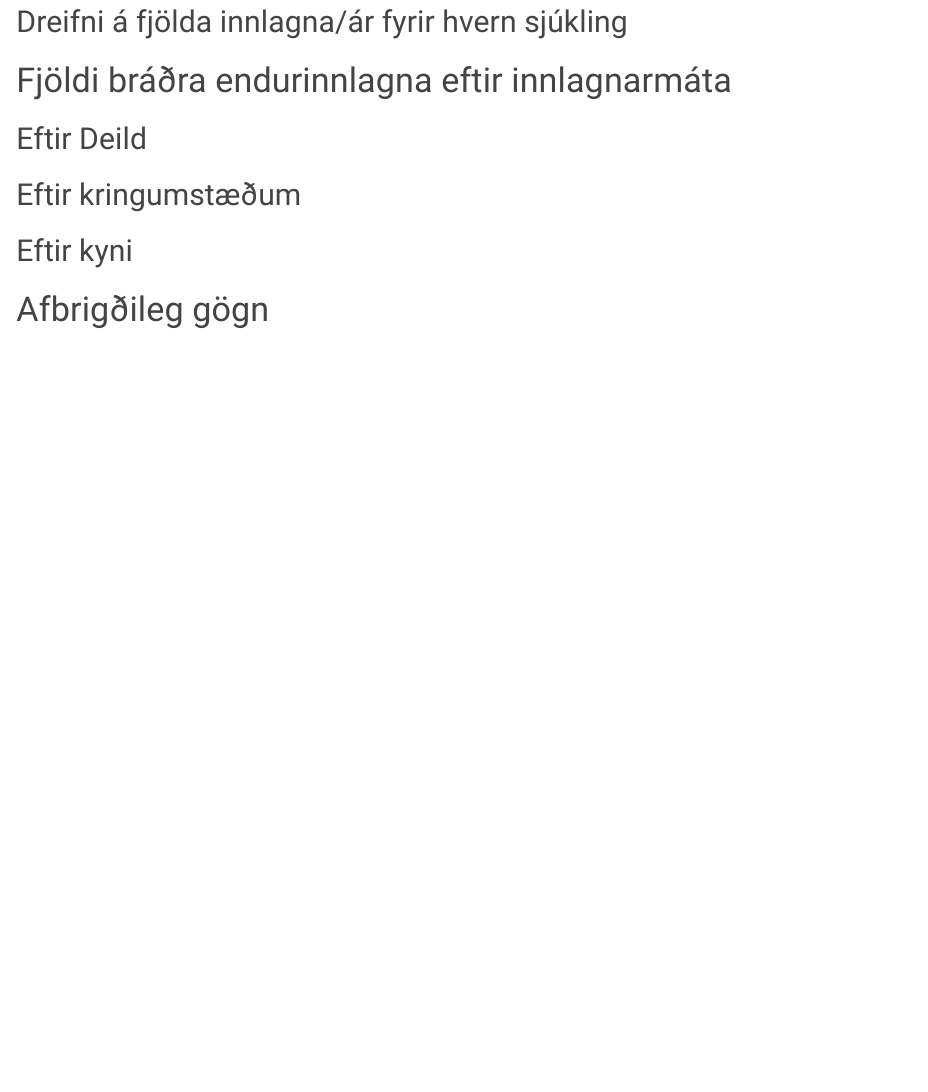
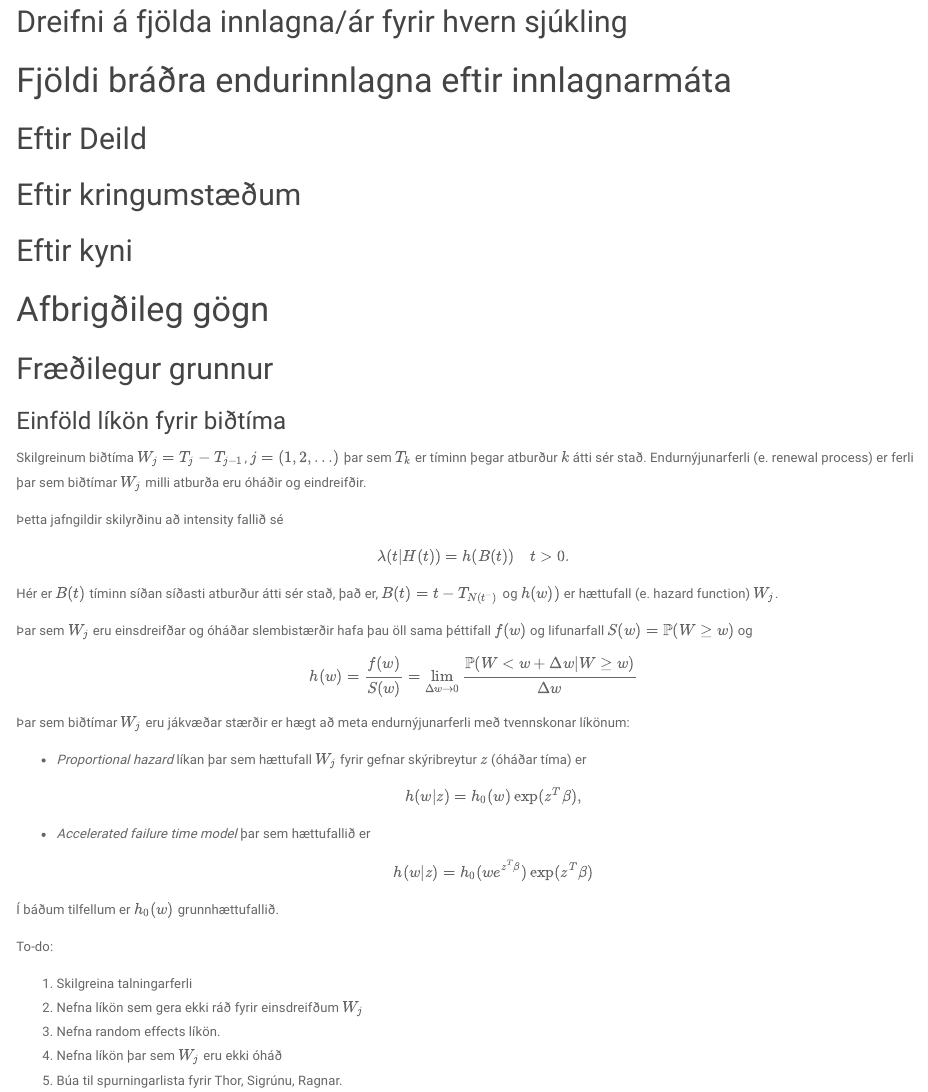
Before and after one commit to bgautijonsson/nyskopunarrannsokn, an R Markdown document (Skyrslur/skyrsla8juni.Rmd): the page in a window 1100 px wide, from 530 px down. Rendered offline with R 4.5, knitr and Pandoc, with nearby package versions; the code chunks are not run, so their results and figures are left out.

Commit message:
Rought first draft of theory

````diff
--- a/Skyrslur/skyrsla8juni.Rmd
+++ b/Skyrslur/skyrsla8juni.Rmd
@@ -382,3 +382,41 @@ df %>%
       kable_styling() %>%
       scroll_box(height = "600px")
 ```
+
+## Fræðilegur grunnur
+
+### Einföld líkön fyrir biðtíma
+Skilgreinum biðtíma $W_j = T_j - T_{j-1}$, $j = (1, 2, \ldots)$ þar sem $T_k$ er tíminn þegar atburður $k$ átti sér stað. Endurnýjunarferli (e. renewal process) er ferli þar sem biðtímar $W_j$ milli atburða eru óháðir og eindreifðir.
+
+Þetta jafngildir skilyrðinu að intensity fallið sé
+\begin{equation}
+\lambda(t|H(t)) = h(B(t)) \quad t > 0.
+\end{equation}
+Hér er $B(t)$ tíminn síðan síðasti atburður átti sér stað, það er, $B(t) = t - T_{N(t^-)}$ og $h(w))$ er hættufall (e. hazard function) $W_j$.
+
+Þar sem $W_j$ eru einsdreifðar og óháðar slembistærðir hafa þau öll sama þéttifall $f(w)$ og lifunarfall $S(w) = \mathbb{P}(W \geq w)$ og
+\begin{equation}
+h(w) = \frac{f(w)}{S(w)} = \lim _{\Delta w \to 0} \frac{\mathbb{P}(W < w + \Delta w| W \geq w)}{\Delta w}
+\end{equation}
+
+Þar sem biðtímar $W_j$ eru jákvæðar stærðir er hægt að meta endurnýjunarferli með tvennskonar líkönum:
+
+* *Proportional hazard* líkan þar sem hættufall $W_j$ fyrir gefnar skýribreytur $z$ (óháðar tíma) er
+$$
+h(w|z) = h_0(w)\exp (z^T\beta),
+$$
+
+* *Accelerated failure time model* þar sem hættufallið er
+$$
+h(w|z) = h_0(we^{z^T \beta}) \exp(z^T\beta)
+$$
+
+Í báðum tilfellum er $h_0(w)$ grunnhættufallið.
+
+To-do:
+
+1. Skilgreina talningarferli
+2. Nefna líkön sem gera ekki ráð fyrir einsdreifðum $W_j$
+3. Nefna random effects líkön.
+4. Nefna líkön þar sem $W_j$ eru ekki óháð
+4. Búa til spurningarlista fyrir Thor, Sigrúnu, Ragnar.
````
